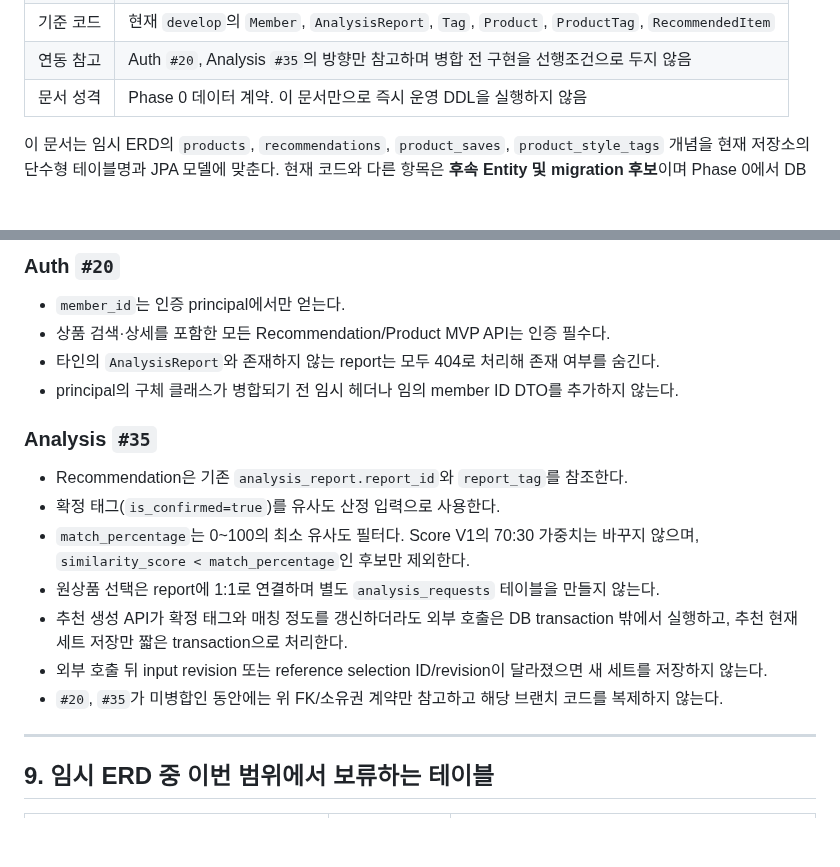
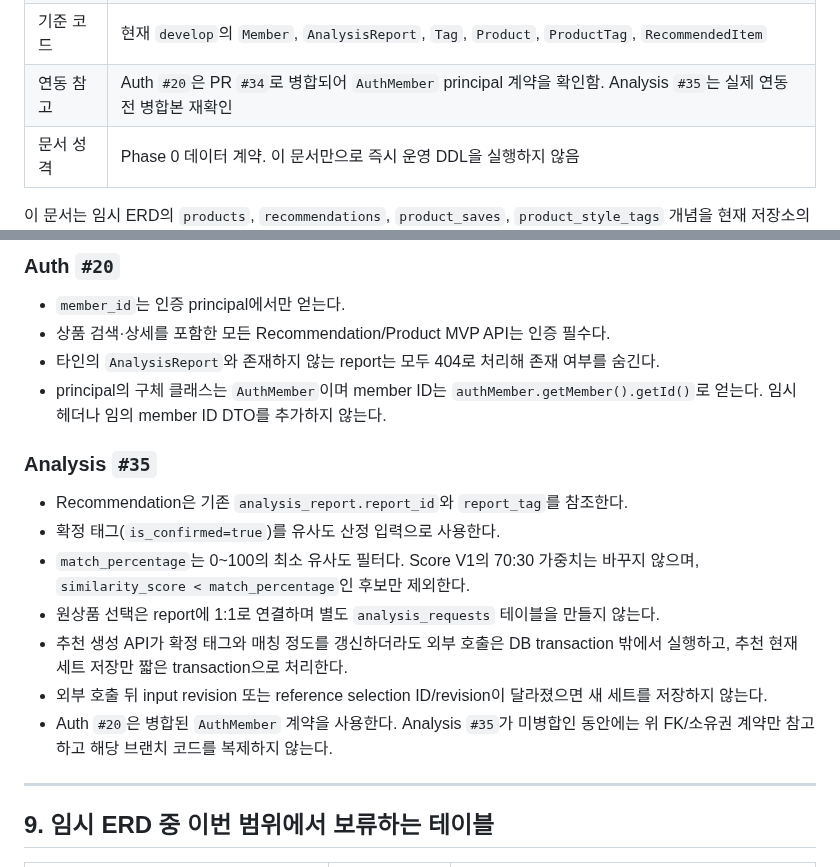
Before and after one commit to FIT-BACK/backend, a Markdown page: docs/ERD.md, 2 parts joined by grey strips. Drawn GitHub-style; blank space fills up the shorter version.

```diff
--- a/docs/ERD.md
+++ b/docs/ERD.md
@@ -8,6 +8,6 @@
 | 적용 범위 | Recommendation, Product, 원상품 선택, 상품 찜 |
 | 기준 코드 | 현재 `develop`의 `Member`, `AnalysisReport`, `Tag`, `Product`, `ProductTag`, `RecommendedItem` |
-| 연동 참고 | Auth `#20`, Analysis `#35`의 방향만 참고하며 병합 전 구현을 선행조건으로 두지 않음 |
+| 연동 참고 | Auth `#20`은 PR `#34`로 병합되어 `AuthMember` principal 계약을 확인함. Analysis `#35`는 실제 연동 전 병합본 재확인 |
 | 문서 성격 | Phase 0 데이터 계약. 이 문서만으로 즉시 운영 DDL을 실행하지 않음 |
 
 이 문서는 임시 ERD의 `products`, `recommendations`, `product_saves`,
@@ -703,7 +703,8 @@ Phase 0에서는 아래 변경을 문서로만 확정한다. migration 도구
 - `member_id`는 인증 principal에서만 얻는다.
 - 상품 검색·상세를 포함한 모든 Recommendation/Product MVP API는 인증 필수다.
 - 타인의 `AnalysisReport`와 존재하지 않는 report는 모두 404로 처리해 존재 여부를 숨긴다.
-- principal의 구체 클래스가 병합되기 전 임시 헤더나 임의 member ID DTO를 추가하지 않는다.
+- principal의 구체 클래스는 `AuthMember`이며 member ID는
+  `authMember.getMember().getId()`로 얻는다. 임시 헤더나 임의 member ID DTO를 추가하지 않는다.
 
 ### Analysis `#35`
 
@@ -716,7 +717,8 @@ Phase 0에서는 아래 변경을 문서로만 확정한다. migration 도구
   실행하고, 추천 현재 세트 저장만 짧은 transaction으로 처리한다.
 - 외부 호출 뒤 input revision 또는 reference selection ID/revision이 달라졌으면 새 세트를
   저장하지 않는다.
-- `#20`, `#35`가 미병합인 동안에는 위 FK/소유권 계약만 참고하고 해당 브랜치 코드를 복제하지 않는다.
+- Auth `#20`은 병합된 `AuthMember` 계약을 사용한다. Analysis `#35`가 미병합인 동안에는 위
+  FK/소유권 계약만 참고하고 해당 브랜치 코드를 복제하지 않는다.
 
 ---
 
```
Also changed, not shown: other parts of docs/ERD.md (+1 -1 lines), docs/API_SPEC.md (+7 -5 lines).
